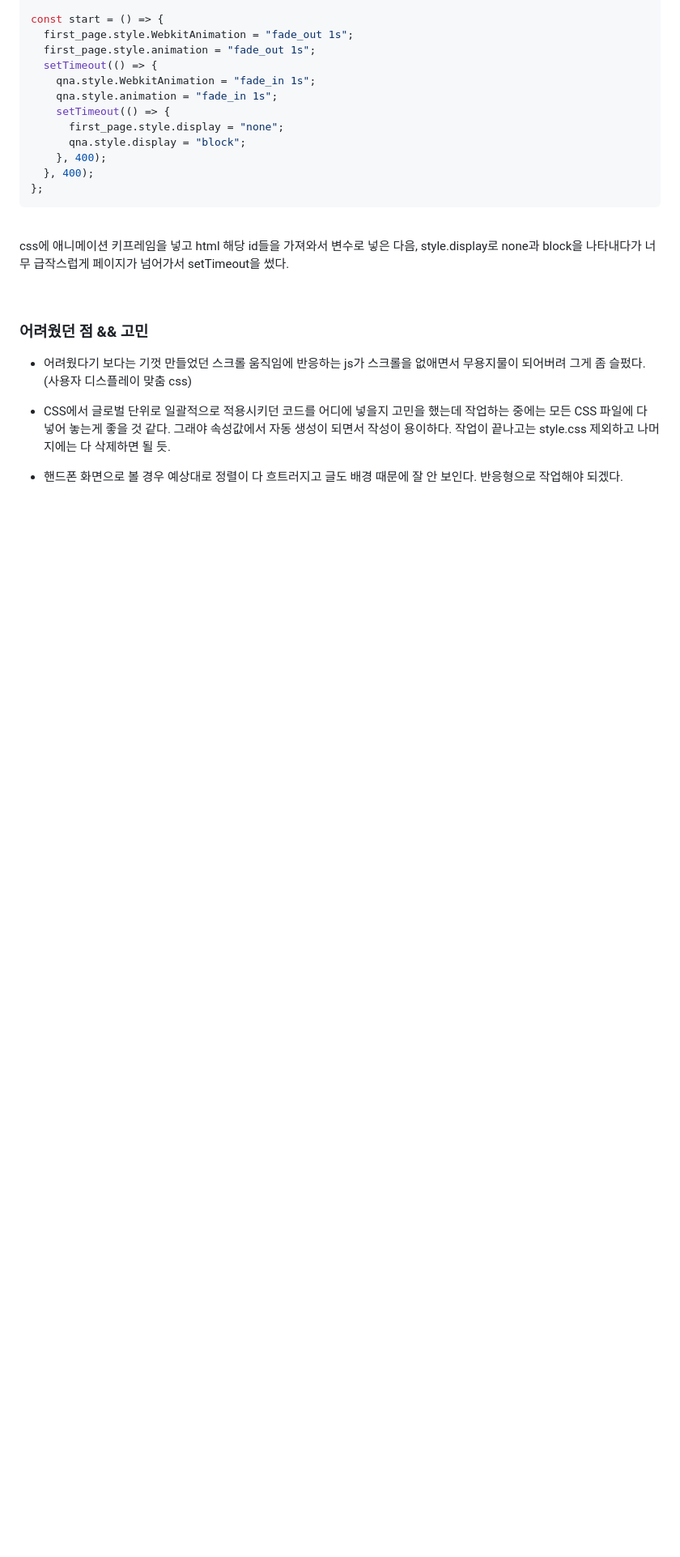
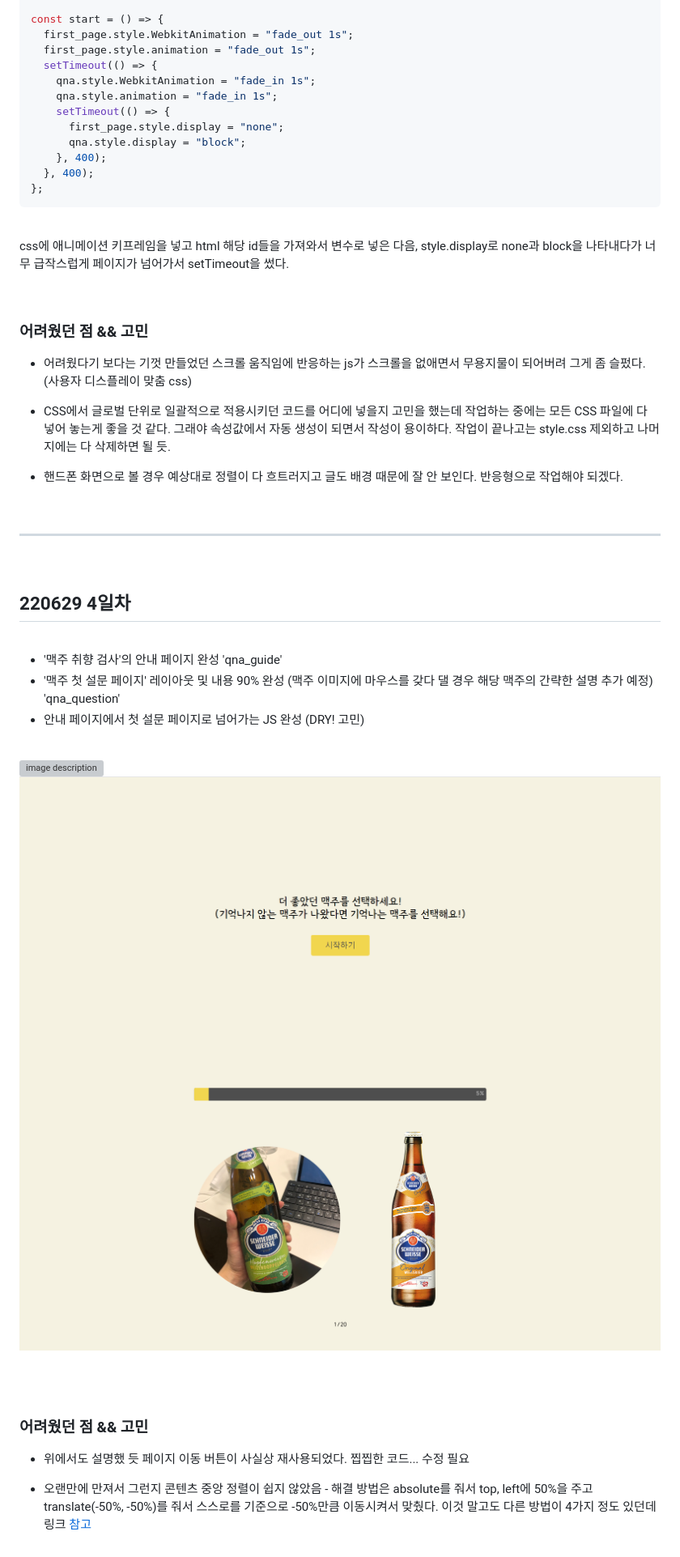
Before and after one commit to Winter-Climbing/Beer-Preference-Type, a Markdown page: README.md, the part around the change. Shown: that part at 81% size. Drawn GitHub-style; pictures changed too: md/220629-2.png (added), md/220629-3.png (added); blank space fills up the shorter version; grey boxes are pictures that could not be loaded.

Commit message:
MD: 220629

```diff
--- a/README.md
+++ b/README.md
@@ -99,3 +99,35 @@ css에 애니메이션 키프레임을 넣고 html 해당 id들을 가져와서
 - CSS에서 글로벌 단위로 일괄적으로 적용시키던 코드를 어디에 넣을지 고민을 했는데 작업하는 중에는 모든 CSS 파일에 다 넣어 놓는게 좋을 것 같다. 그래야 속성값에서 자동 생성이 되면서 작성이 용이하다. 작업이 끝나고는 style.css 제외하고 나머지에는 다 삭제하면 될 듯.
 
 - 핸드폰 화면으로 볼 경우 예상대로 정렬이 다 흐트러지고 글도 배경 때문에 잘 안 보인다. 반응형으로 작업해야 되겠다.
+
+<br>
+
+---
+
+<br>
+
+## 220629 4일차
+
+<br>
+
+- '맥주 취향 검사'의 안내 페이지 완성 'qna_guide'
+- '맥주 첫 설문 페이지' 레이아웃 및 내용 90% 완성 (맥주 이미지에 마우스를 갖다 댈 경우 해당 맥주의 간략한 설명 추가 예정) 'qna_question'
+- 안내 페이지에서 첫 설문 페이지로 넘어가는 JS 완성 (DRY! 고민)
+
+<br>
+
+![image description](./md/220629-1.png)
+![image description](./md/220629-2.png)
+![image description](./md/220629-3.png)
+
+<br>
+
+<br>
+
+### 어려웠던 점 && 고민
+
+- 위에서도 설명했 듯 페이지 이동 버튼이 사실상 재사용되었다. 찝찝한 코드... 수정 필요
+
+- 오랜만에 만져서 그런지 콘텐츠 중앙 정렬이 쉽지 않았음 - 해결 방법은 absolute를 줘서 top, left에 50%을 주고 translate(-50%, -50%)를 줘서 스스로를 기준으로 -50%만큼 이동시켜서 맞췄다. 이것 말고도 다른 방법이 4가지 정도 있던데 링크 [참고](https://oursmalljoy.com/css-%EA%B8%80%EC%9E%90-%EC%88%98%EC%A7%81-%EA%B0%80%EC%9A%B4%EB%8D%B0-%EC%A0%95%EB%A0%AC-text-vertical-align/)
+
+<br>
```
Also changed, not shown: 2 other files.
